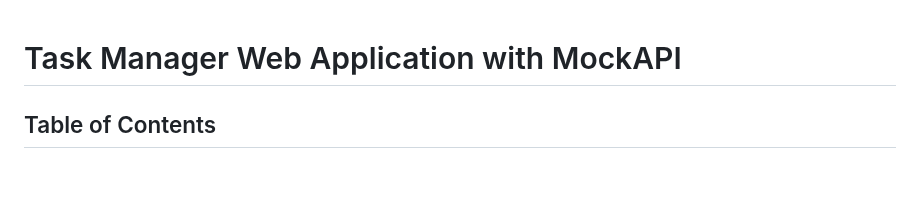
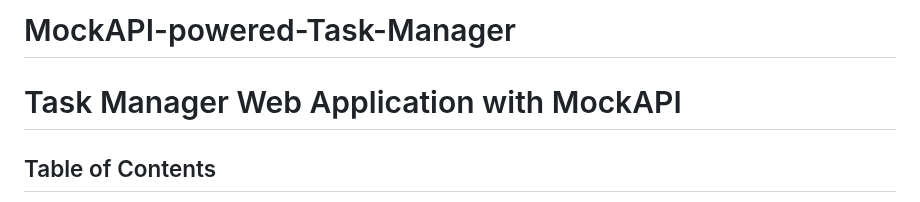
Before and after one commit to murateshimov/MockAPI-powered-Task-Manager, a Markdown page: README.md, the part around the change. GitHub-like rendering; blank space fills up the shorter version.

```diff
--- a/README.md
+++ b/README.md
@@ -1,3 +1,5 @@
+# MockAPI-powered-Task-Manager
+
 # Task Manager Web Application with MockAPI
 
 ## Table of Contents
```
